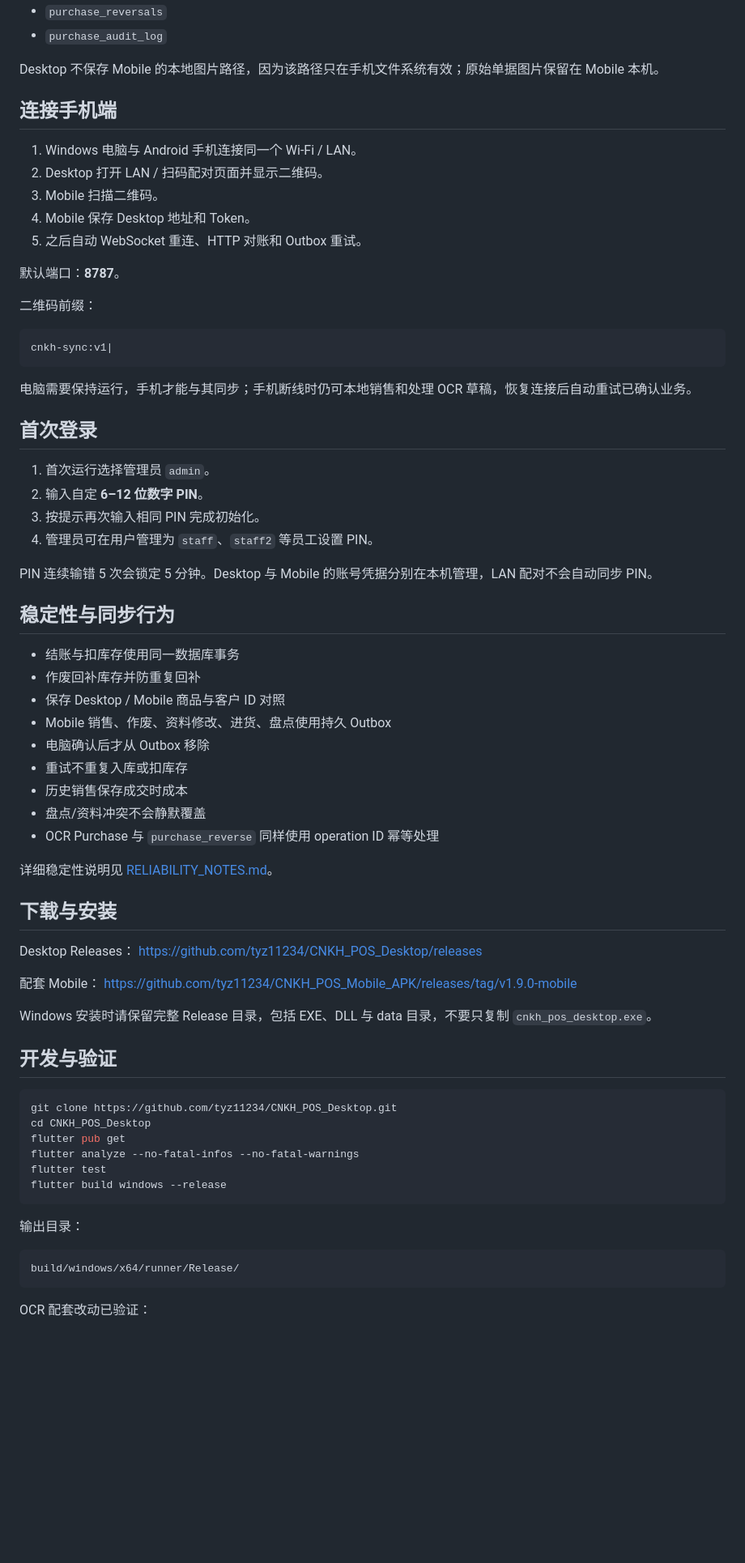
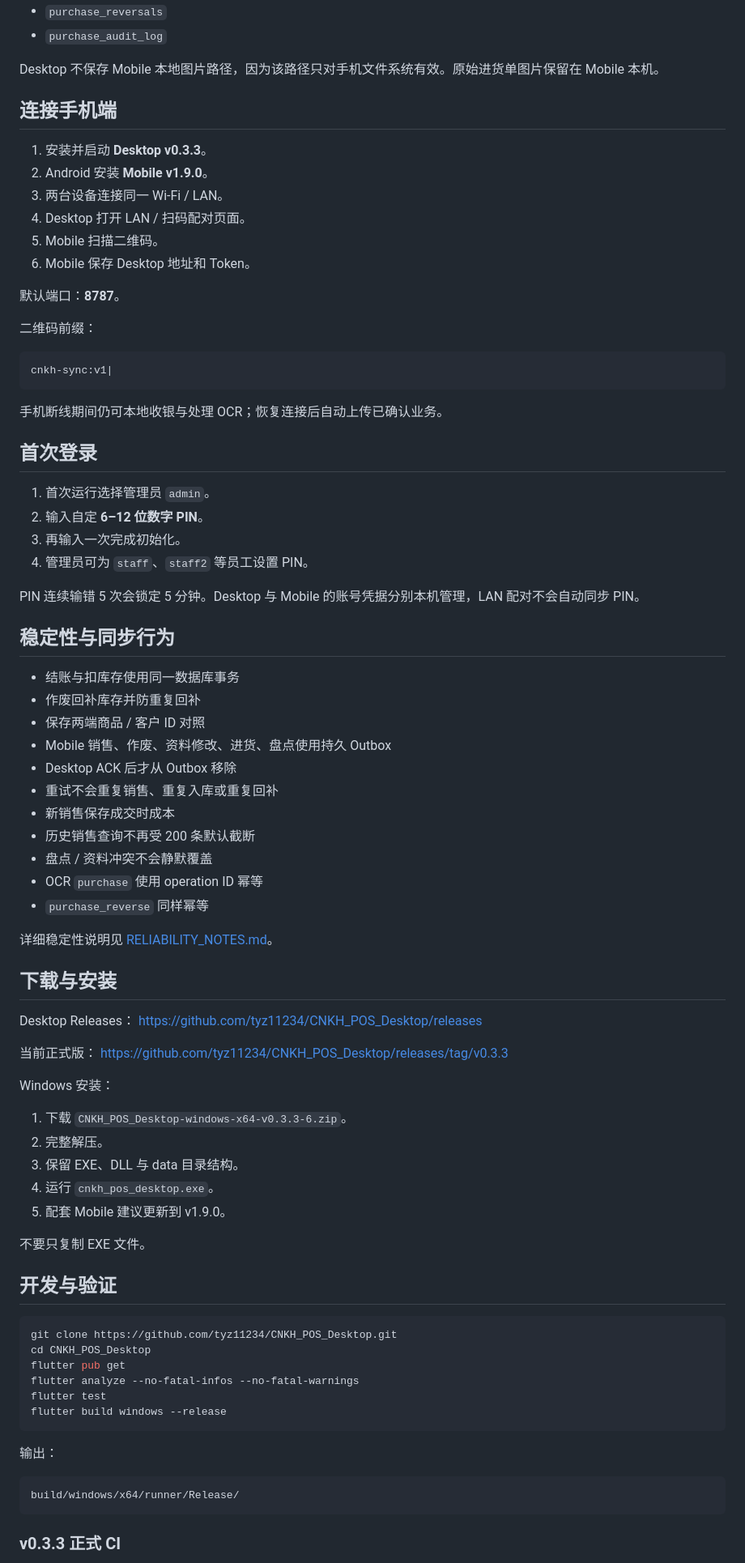
Before and after one commit to tyz11234/CNKH_POS_Desktop, a Markdown page: README.md, the part around one of its changes. Shown at 81% size. GitHub-like rendering; blank space fills up the shorter version.

Commit message:
Finalize Desktop README for v0.3.3 OCR sync release

````diff
--- a/README.md
+++ b/README.md
@@ -127,15 +159,16 @@ OCR 同步字段采用增量迁移：
 - `purchase_reversals`
 - `purchase_audit_log`
 
-Desktop 不保存 Mobile 的本地图片路径，因为该路径只在手机文件系统有效；原始单据图片保留在 Mobile 本机。
+Desktop 不保存 Mobile 本地图片路径，因为该路径只对手机文件系统有效。原始进货单图片保留在 Mobile 本机。
 
 ## 连接手机端
 
-1. Windows 电脑与 Android 手机连接同一个 Wi-Fi / LAN。
-2. Desktop 打开 LAN / 扫码配对页面并显示二维码。
-3. Mobile 扫描二维码。
-4. Mobile 保存 Desktop 地址和 Token。
-5. 之后自动 WebSocket 重连、HTTP 对账和 Outbox 重试。
+1. 安装并启动 **Desktop v0.3.3**。
+2. Android 安装 **Mobile v1.9.0**。
+3. 两台设备连接同一 Wi-Fi / LAN。
+4. Desktop 打开 LAN / 扫码配对页面。
+5. Mobile 扫描二维码。
+6. Mobile 保存 Desktop 地址和 Token。
 
 默认端口：**8787**。
 
@@ -145,28 +178,30 @@ Desktop 不保存 Mobile 的本地图片路径，因为该路径只在手机文
 cnkh-sync:v1|
 ```
 
-电脑需要保持运行，手机才能与其同步；手机断线时仍可本地销售和处理 OCR 草稿，恢复连接后自动重试已确认业务。
+手机断线期间仍可本地收银与处理 OCR；恢复连接后自动上传已确认业务。
 
 ## 首次登录
 
 1. 首次运行选择管理员 `admin`。
 2. 输入自定 **6–12 位数字 PIN**。
-3. 按提示再次输入相同 PIN 完成初始化。
-4. 管理员可在用户管理为 `staff`、`staff2` 等员工设置 PIN。
+3. 再输入一次完成初始化。
+4. 管理员可为 `staff`、`staff2` 等员工设置 PIN。
 
-PIN 连续输错 5 次会锁定 5 分钟。Desktop 与 Mobile 的账号凭据分别在本机管理，LAN 配对不会自动同步 PIN。
+PIN 连续输错 5 次会锁定 5 分钟。Desktop 与 Mobile 的账号凭据分别本机管理，LAN 配对不会自动同步 PIN。
 
 ## 稳定性与同步行为
 
 - 结账与扣库存使用同一数据库事务
 - 作废回补库存并防重复回补
-- 保存 Desktop / Mobile 商品与客户 ID 对照
+- 保存两端商品 / 客户 ID 对照
 - Mobile 销售、作废、资料修改、进货、盘点使用持久 Outbox
-- 电脑确认后才从 Outbox 移除
-- 重试不重复入库或扣库存
-- 历史销售保存成交时成本
-- 盘点/资料冲突不会静默覆盖
-- OCR Purchase 与 `purchase_reverse` 同样使用 operation ID 幂等处理
+- Desktop ACK 后才从 Outbox 移除
+- 重试不会重复销售、重复入库或重复回补
+- 新销售保存成交时成本
+- 历史销售查询不再受 200 条默认截断
+- 盘点 / 资料冲突不会静默覆盖
+- OCR `purchase` 使用 operation ID 幂等
+- `purchase_reverse` 同样幂等
 
 详细稳定性说明见 [RELIABILITY_NOTES.md](RELIABILITY_NOTES.md)。
 
@@ -175,10 +210,18 @@ PIN 连续输错 5 次会锁定 5 分钟。Desktop 与 Mobile 的账号凭据分
 Desktop Releases：
 https://github.com/tyz11234/CNKH_POS_Desktop/releases
 
-配套 Mobile：
-https://github.com/tyz11234/CNKH_POS_Mobile_APK/releases/tag/v1.9.0-mobile
+当前正式版：
+https://github.com/tyz11234/CNKH_POS_Desktop/releases/tag/v0.3.3
 
-Windows 安装时请保留完整 Release 目录，包括 EXE、DLL 与 data 目录，不要只复制 `cnkh_pos_desktop.exe`。
+Windows 安装：
+
+1. 下载 `CNKH_POS_Desktop-windows-x64-v0.3.3-6.zip`。
+2. 完整解压。
+3. 保留 EXE、DLL 与 data 目录结构。
+4. 运行 `cnkh_pos_desktop.exe`。
+5. 配套 Mobile 建议更新到 v1.9.0。
+
+不要只复制 EXE 文件。
 
 ## 开发与验证
 
@@ -191,11 +234,11 @@ flutter test
 flutter build windows --release
 ```
 
-输出目录：
+输出：
 
 ```text
 build/windows/x64/runner/Release/
 ```
 
-OCR 配套改动已验证：
+### v0.3.3 正式 CI
 
````
Also changed, not shown: other parts of README.md (+82 -40 lines).
